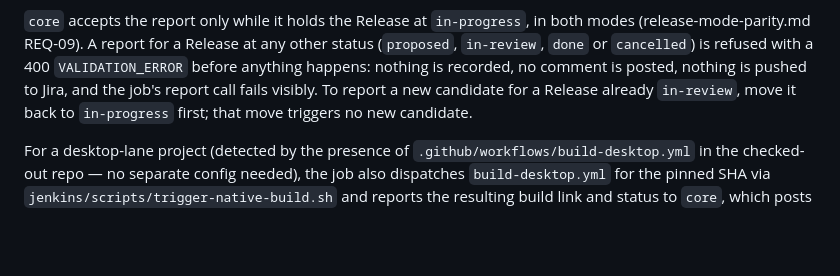
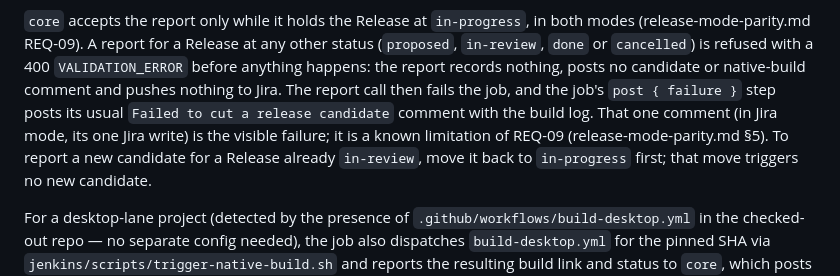
Before and after one commit to crashtest00/ai-gang, a Markdown page: setup/JenkinsConfig.md, the part around the change. Rendered like a GitHub page; blank space fills up the shorter version.

Commit message:
docs(jenkins): v5.3 pass 3 — a refused release-candidate report leaves the job's failure comment (audit row 24) (#54)
setup/JenkinsConfig.md said a refused report posts no comment. The job's
post { failure } step still posts "Failed to cut a release candidate" with the
build log (and, in Jira mode, its one Jira write). Decision 1.1 keeps that
comment as REQ-09's visible failure, a known limitation in the specification's
§5; the doc now says so. No code change.

Co-authored-by: AI Gang <ai-gang@dev>
Co-authored-by: Claude Opus 5.5 <noreply@anthropic.com>

```diff
--- a/setup/JenkinsConfig.md
+++ b/setup/JenkinsConfig.md
@@ -198,9 +198,12 @@ REQ-12, REQ-13).
 `core` accepts the report only while it holds the Release at `in-progress`,
 in both modes (release-mode-parity.md REQ-09). A report for a Release at any
 other status (`proposed`, `in-review`, `done` or `cancelled`) is refused with
-a 400 `VALIDATION_ERROR` before anything happens: nothing is recorded, no
-comment is posted, nothing is pushed to Jira, and the job's report call fails
-visibly. To report a new candidate for a Release already `in-review`, move it
+a 400 `VALIDATION_ERROR` before anything happens: the report records nothing,
+posts no candidate or native-build comment and pushes nothing to Jira. The
+report call then fails the job, and the job's `post { failure }` step posts its
+usual `Failed to cut a release candidate` comment with the build log. That one
+comment (in Jira mode, its one Jira write) is the visible failure; it is a
+known limitation of REQ-09 (release-mode-parity.md §5). To report a new candidate for a Release already `in-review`, move it
 back to `in-progress` first; that move triggers no new candidate.
 
 For a desktop-lane project (detected by the presence of
```
